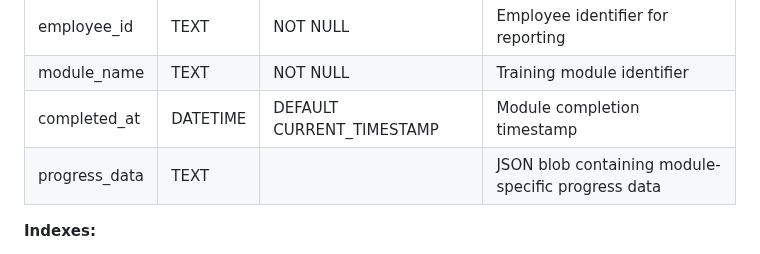
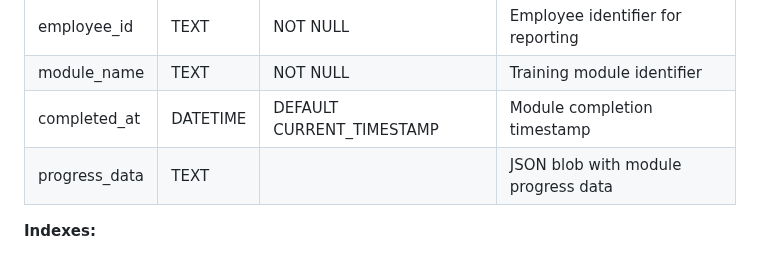
Before and after one commit to Steel-tech/Steel-Onboarding-App, a Markdown page: DATABASE.md, the part around the change. GitHub-like rendering.

Commit message:
docs: update documentation  (modified 1 files)
🤖 Auto-committed by Claude Code
Files changed: 1
Generated: 2025-09-06 16:46:23

```diff
--- a/DATABASE.md
+++ b/DATABASE.md
@@ -96,7 +96,7 @@ for production use with security, performance, and compliance requirements.
 | employee_id | TEXT | NOT NULL | Employee identifier for reporting |
 | module_name | TEXT | NOT NULL | Training module identifier |
 | completed_at | DATETIME | DEFAULT CURRENT_TIMESTAMP | Module completion timestamp |
-| progress_data | TEXT | | JSON blob containing module-specific progress data |
+| progress_data | TEXT | | JSON blob with module progress data |
 
 **Indexes:**
 - idx_onboarding_progress_user_id on user_id
```
